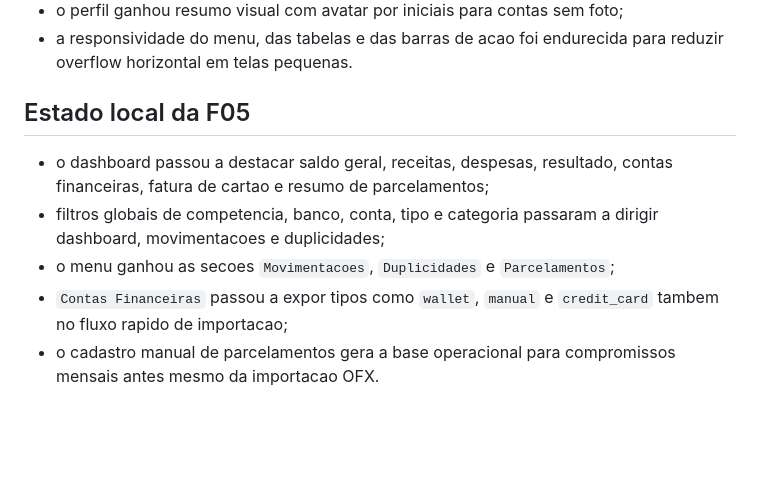
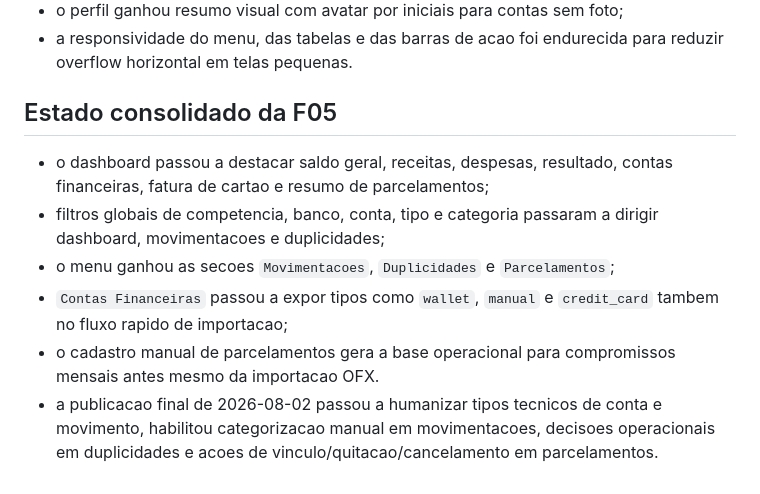
Before and after one commit to mzalmeida/api-financas-frontend, a Markdown page: README.md, the part around the change. Rendered like a GitHub page; blank space fills up the shorter version.

Commit message:
docs: update F05 frontend release notes

```diff
--- a/README.md
+++ b/README.md
@@ -93,10 +93,11 @@ O arquivo `app.js` escolhe a URL local automaticamente em `localhost` e a URL pu
 - o perfil ganhou resumo visual com avatar por iniciais para contas sem foto;
 - a responsividade do menu, das tabelas e das barras de acao foi endurecida para reduzir overflow horizontal em telas pequenas.
 
-## Estado local da F05
+## Estado consolidado da F05
 
 - o dashboard passou a destacar saldo geral, receitas, despesas, resultado, contas financeiras, fatura de cartao e resumo de parcelamentos;
 - filtros globais de competencia, banco, conta, tipo e categoria passaram a dirigir dashboard, movimentacoes e duplicidades;
 - o menu ganhou as secoes `Movimentacoes`, `Duplicidades` e `Parcelamentos`;
 - `Contas Financeiras` passou a expor tipos como `wallet`, `manual` e `credit_card` tambem no fluxo rapido de importacao;
 - o cadastro manual de parcelamentos gera a base operacional para compromissos mensais antes mesmo da importacao OFX.
+- a publicacao final de 2026-08-02 passou a humanizar tipos tecnicos de conta e movimento, habilitou categorizacao manual em movimentacoes, decisoes operacionais em duplicidades e acoes de vinculo/quitacao/cancelamento em parcelamentos.
```
